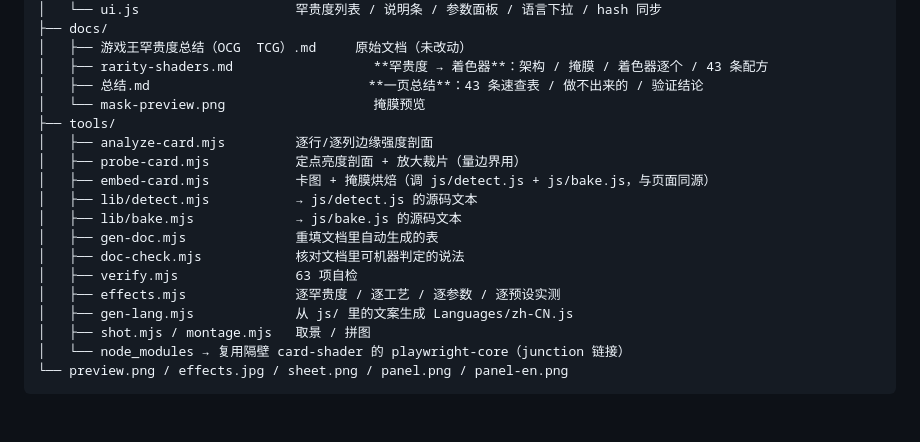
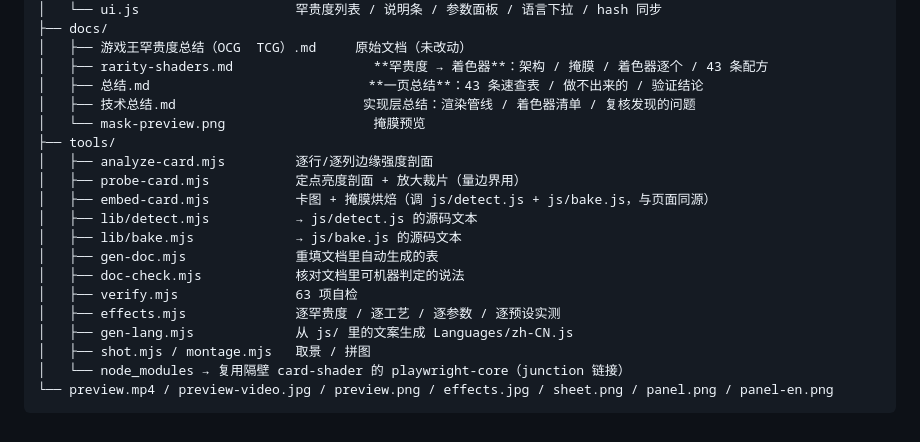
Before and after one commit to ZGdadong/Yu-Gi-Oh-Card-Rarity-Shader, a Markdown page: README.md, the part around one of its changes. Rendered like a GitHub page.

````diff
--- a/README.md
+++ b/README.md
@@ -441,6 +456,7 @@ Yu-Gi-Oh Card Rarity/
 │   ├── 游戏王罕贵度总结（OCG  TCG）.md     原始文档（未改动）
 │   ├── rarity-shaders.md                  **罕贵度 → 着色器**：架构 / 掩膜 / 着色器逐个 / 43 条配方
 │   ├── 总结.md                            **一页总结**：43 条速查表 / 做不出来的 / 验证结论
+│   ├── 技术总结.md                        实现层总结：渲染管线 / 着色器清单 / 复核发现的问题
 │   └── mask-preview.png                   掩膜预览
 ├── tools/
 │   ├── analyze-card.mjs         逐行/逐列边缘强度剖面
@@ -455,5 +471,5 @@ Yu-Gi-Oh Card Rarity/
 │   ├── gen-lang.mjs             从 js/ 里的文案生成 Languages/zh-CN.js
 │   ├── shot.mjs / montage.mjs   取景 / 拼图
 │   └── node_modules → 复用隔壁 card-shader 的 playwright-core（junction 链接）
-└── preview.png / effects.jpg / sheet.png / panel.png / panel-en.png
+└── preview.mp4 / preview-video.jpg / preview.png / effects.jpg / sheet.png / panel.png / panel-en.png
 ```
````
Also changed, not shown: other parts of README.md (+16 -1 lines), preview-video.jpg (added), 3 other files.
